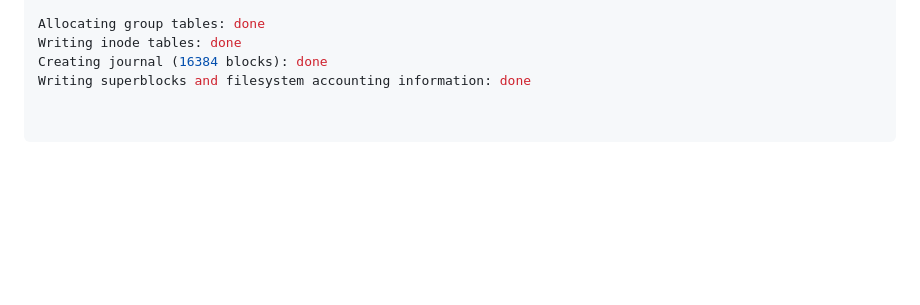
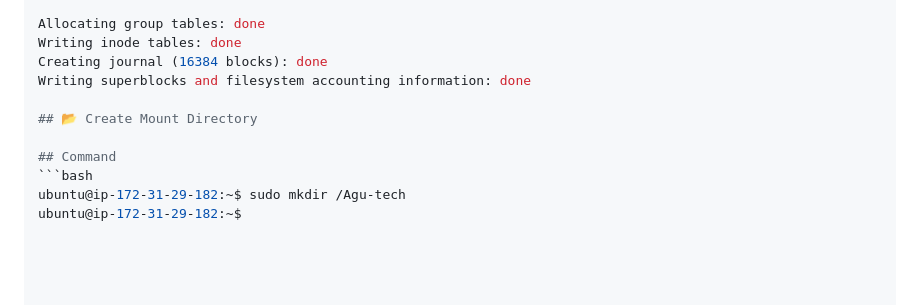
Before and after one commit to Agu-nwa/AWS-Agunwa-Tech, a Markdown page: Server1/README.md, the part around the change. GitHub-like rendering; blank space fills up the shorter version.

Commit message:
Add mount directory creation instructions to README
Added instructions to create a mount directory.

````diff
--- a/Server1/README.md
+++ b/Server1/README.md
@@ -383,3 +383,10 @@ Allocating group tables: done
 Writing inode tables: done
 Creating journal (16384 blocks): done
 Writing superblocks and filesystem accounting information: done
+
+## 📂 Create Mount Directory
+
+## Command
+```bash
+ubuntu@ip-172-31-29-182:~$ sudo mkdir /Agu-tech
+ubuntu@ip-172-31-29-182:~$
````
